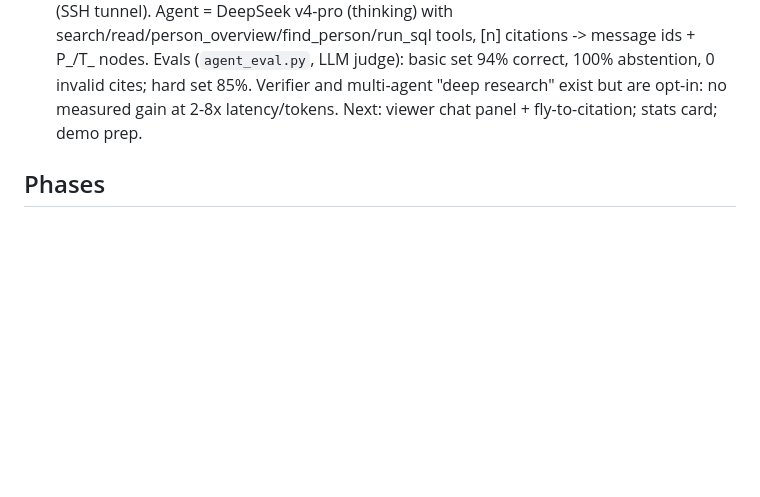
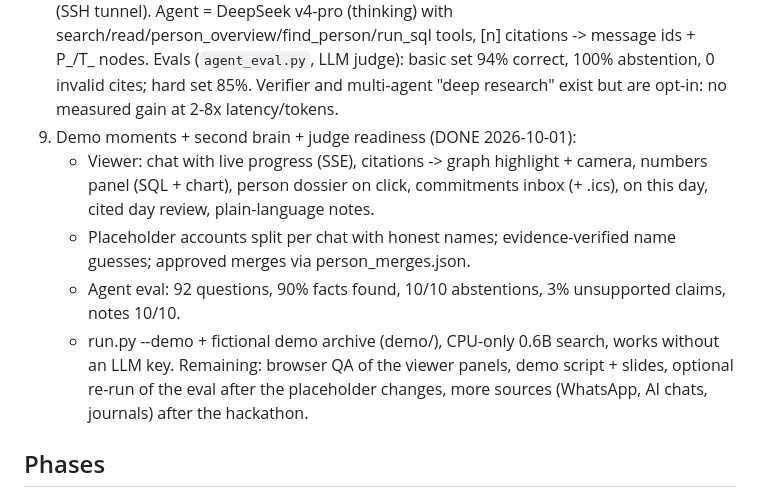
Before and after one commit to Sarthak-Sidhant/sarthink, a Markdown page: docs/ROADMAP.md, the part around the change. Rendered like a GitHub page; blank space fills up the shorter version.

Commit message:
Roadmap: record demo moments, second-brain features and judge readiness
Co-Authored-By: Claude Opus 5.5 <noreply@anthropic.com>

```diff
--- a/docs/ROADMAP.md
+++ b/docs/ROADMAP.md
@@ -50,7 +50,15 @@ R@1 0.88, R@10 0.98. Vectors in processed_data/index/emb_qwen3-embedding-8b_ctx.
    (thinking) with search/read/person_overview/find_person/run_sql tools, [n] citations -> message ids + P_/T_ nodes.
    Evals (`agent_eval.py`, LLM judge): basic set 94% correct, 100% abstention, 0 invalid cites; hard set 85%.
    Verifier and multi-agent "deep research" exist but are opt-in: no measured gain at 2-8x latency/tokens.
-Next: viewer chat panel + fly-to-citation; stats card; demo prep.
+9. Demo moments + second brain + judge readiness (DONE 2026-10-01):
+   - Viewer: chat with live progress (SSE), citations -> graph highlight + camera, numbers panel (SQL + chart),
+     person dossier on click, commitments inbox (+ .ics), on this day, cited day review, plain-language notes.
+   - Placeholder accounts split per chat with honest names; evidence-verified name guesses; approved merges
+     via person_merges.json.
+   - Agent eval: 92 questions, 90% facts found, 10/10 abstentions, 3% unsupported claims, notes 10/10.
+   - run.py --demo + fictional demo archive (demo/), CPU-only 0.6B search, works without an LLM key.
+Remaining: browser QA of the viewer panels, demo script + slides, optional re-run of the eval after the
+placeholder changes, more sources (WhatsApp, AI chats, journals) after the hackathon.
 
 ## Phases
 0. Housekeeping (TODO): pyproject/uv, dotenv, .env key mismatch, stale docs, run order (export before layout).
```
